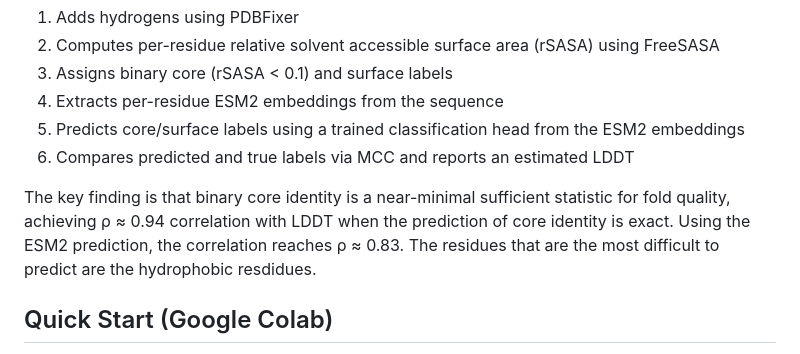
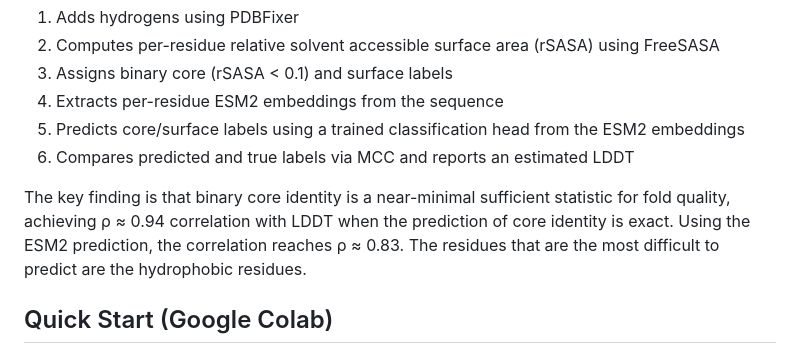
Before and after one commit to agrigas115/core_identity_score, a Markdown page: README.md, the part around the change. Rendered like a GitHub page.

```diff
--- a/README.md
+++ b/README.md
@@ -11,7 +11,7 @@ Given a protein structure (PDB file), this tool:
 5. Predicts core/surface labels using a trained classification head from the ESM2 embeddings
 6. Compares predicted and true labels via MCC and reports an estimated LDDT
 
-The key finding is that binary core identity is a near-minimal sufficient statistic for fold quality, achieving ρ ≈ 0.94 correlation with LDDT when the prediction of core identity is exact. Using the ESM2 prediction, the correlation reaches ρ ≈ 0.83. The residues that are the most difficult to predict are the hydrophobic resdidues.
+The key finding is that binary core identity is a near-minimal sufficient statistic for fold quality, achieving ρ ≈ 0.94 correlation with LDDT when the prediction of core identity is exact. Using the ESM2 prediction, the correlation reaches ρ ≈ 0.83. The residues that are the most difficult to predict are the hydrophobic residues.
 
 ## Quick Start (Google Colab)
 
```
